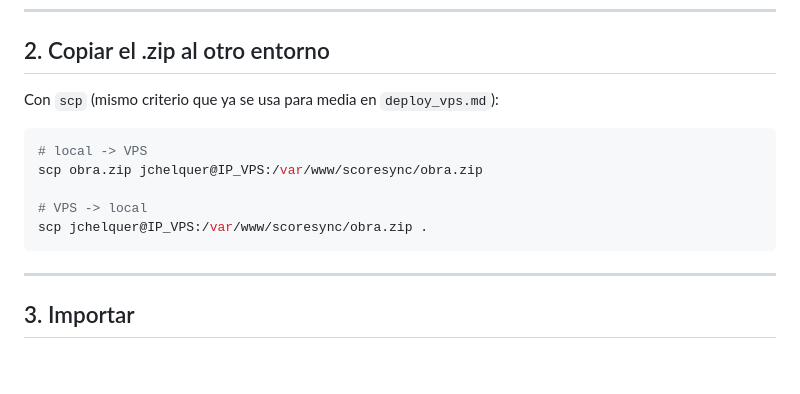
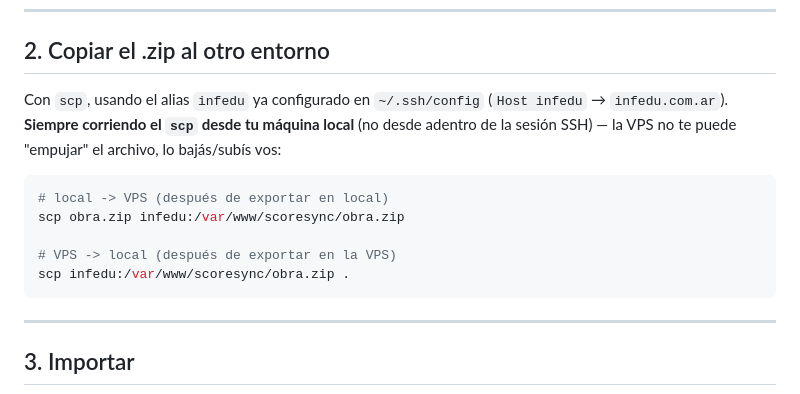
Before and after one commit to jchelquer/scoresync, a Markdown page: documentacion/exportar_importar_obra.md, the part around the change. Rendered like a GitHub page; blank space fills up the shorter version.

````diff
--- a/documentacion/exportar_importar_obra.md
+++ b/documentacion/exportar_importar_obra.md
@@ -64,14 +64,17 @@ si tiene audio) para poder chequear a ojo que exportó lo esperado.
 
 ## 2. Copiar el .zip al otro entorno
 
-Con `scp` (mismo criterio que ya se usa para media en `deploy_vps.md`):
+Con `scp`, usando el alias `infedu` ya configurado en `~/.ssh/config`
+(`Host infedu` → `infedu.com.ar`). **Siempre corriendo el `scp` desde tu
+máquina local** (no desde adentro de la sesión SSH) — la VPS no te puede
+"empujar" el archivo, lo bajás/subís vos:
 
 ```bash
-# local -> VPS
-scp obra.zip jchelquer@IP_VPS:/var/www/scoresync/obra.zip
+# local -> VPS (después de exportar en local)
+scp obra.zip infedu:/var/www/scoresync/obra.zip
 
-# VPS -> local
-scp jchelquer@IP_VPS:/var/www/scoresync/obra.zip .
+# VPS -> local (después de exportar en la VPS)
+scp infedu:/var/www/scoresync/obra.zip .
 ```
 
 ---
````
